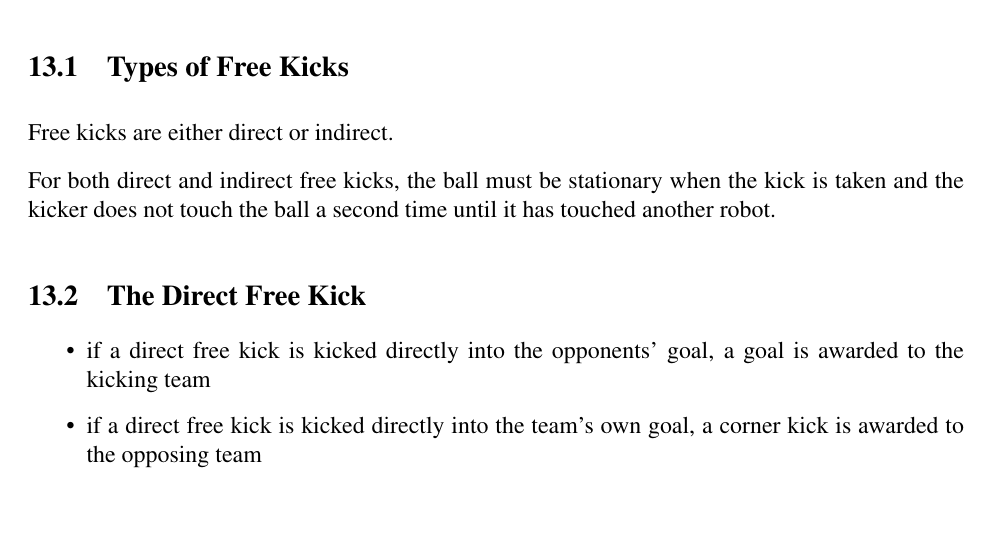
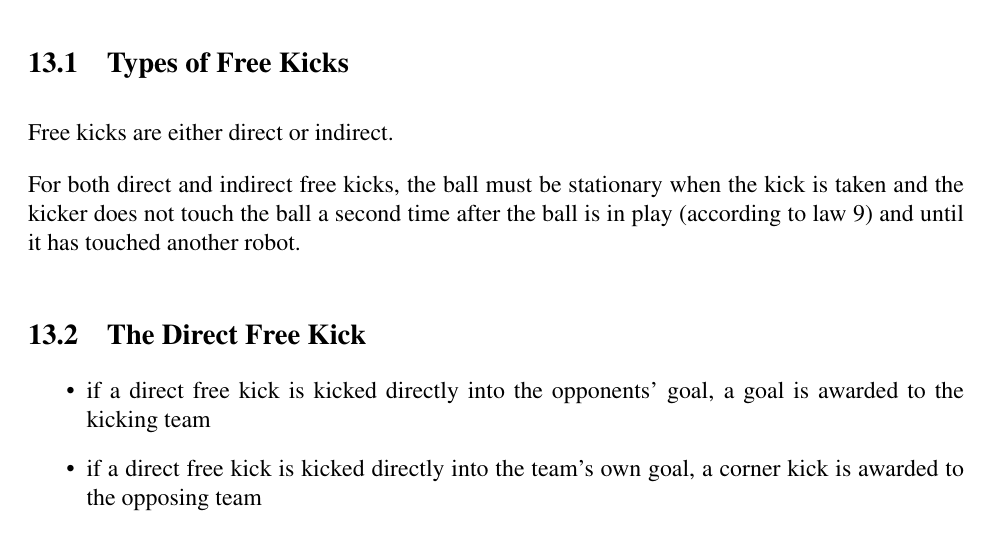
Before and after one commit to RoboCup-SSL/ssl-rules-legacy, a LaTeX document (sslrules.tex, which reads free-kicks.tex): part of page 34 of 43, cut so that both start at the same text. Compiled offline with pdfLaTeX.

Commit message:
Clarify double touch on free kicks

```diff
--- a/free-kicks.tex
+++ b/free-kicks.tex
@@ -3,7 +3,7 @@
 \subsection{Types of Free Kicks}
 Free kicks are either direct or indirect.
 
-For both direct and indirect free kicks, the ball must be stationary when the kick is taken and the kicker does not touch the ball a second time until it has touched another robot.
+For both direct and indirect free kicks, the ball must be stationary when the kick is taken and the kicker does not touch the ball a second time \added{after the ball is in play (according to law 9) and} until it has touched another robot.
 
 \subsection{The Direct Free Kick}
 \begin{itemize}
```
